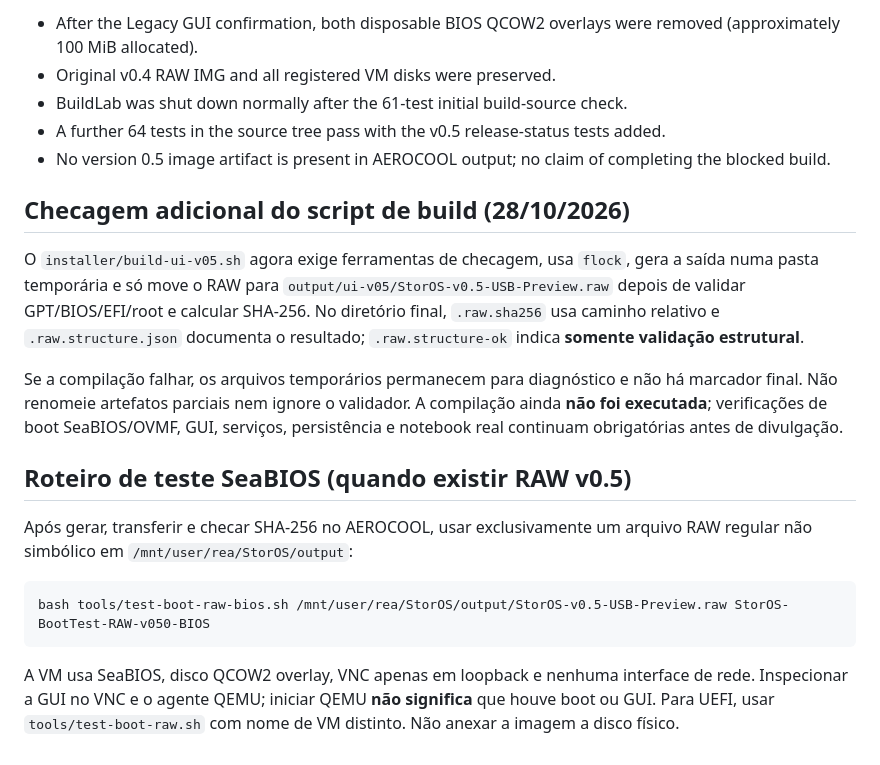
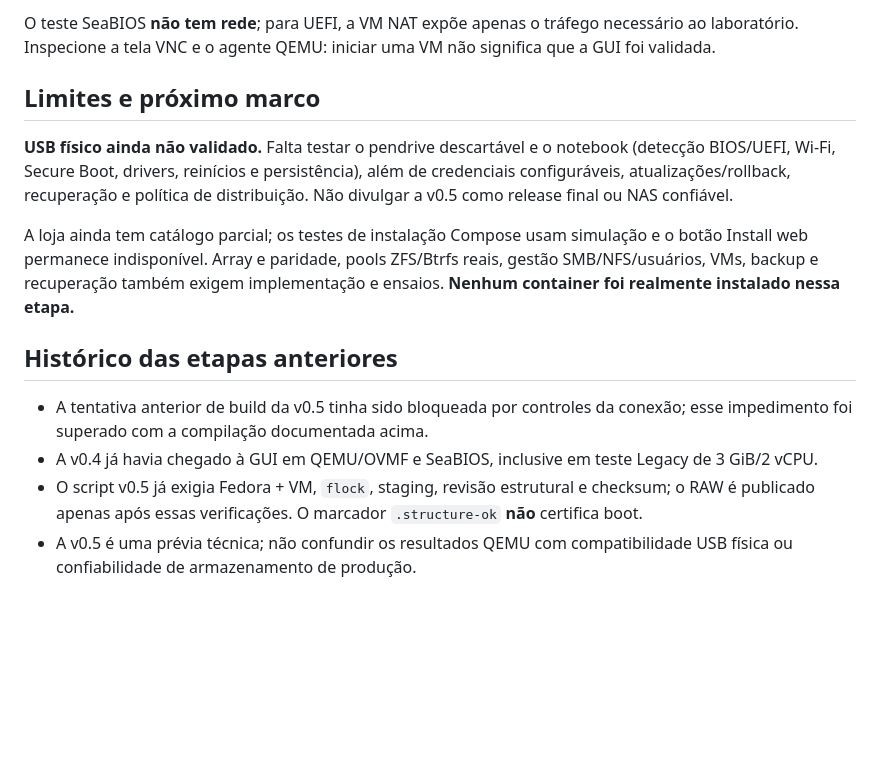
Before and after one commit to danilostorm/storos, a Markdown page: docs/USB_V05_BUILD_STATUS.md, the part around one of its changes. Rendered like a GitHub page; blank space fills up the shorter version.

Commit message:
Record verified v0.5 USB build, checksum and UEFI/Legacy GUI boot

```diff
--- a/docs/USB_V05_BUILD_STATUS.md
+++ b/docs/USB_V05_BUILD_STATUS.md
@@ -36,20 +55,15 @@ Array/parity, writable pools, SMB/NFS administration, native authentication/RBAC
 
-- After the Legacy GUI confirmation, both disposable BIOS QCOW2 overlays were removed (approximately 100 MiB allocated).
-- Original v0.4 RAW IMG and all registered VM disks were preserved.
-- BuildLab was shut down normally after the 61-test initial build-source check.
-- A further 64 tests in the source tree pass with the v0.5 release-status tests added.
-- No version 0.5 image artifact is present in AEROCOOL output; no claim of completing the blocked build.
+O teste SeaBIOS **não tem rede**; para UEFI, a VM NAT expõe apenas o tráfego necessário ao laboratório. Inspecione a tela VNC e o agente QEMU: iniciar uma VM não significa que a GUI foi validada.
 
-## Checagem adicional do script de build (28/10/2026)
+## Limites e próximo marco
 
-O `installer/build-ui-v05.sh` agora exige ferramentas de checagem, usa `flock`, gera a saída numa pasta temporária e só move o RAW para `output/ui-v05/StorOS-v0.5-USB-Preview.raw` depois de validar GPT/BIOS/EFI/root e calcular SHA-256. No diretório final, `.raw.sha256` usa caminho relativo e `.raw.structure.json` documenta o resultado; `.raw.structure-ok` indica **somente validação estrutural**.
+**USB físico ainda não validado.** Falta testar o pendrive descartável e o notebook (detecção BIOS/UEFI, Wi-Fi, Secure Boot, drivers, reinícios e persistência), além de credenciais configuráveis, atualizações/rollback, recuperação e política de distribuição. Não divulgar a v0.5 como release final ou NAS confiável.
 
-Se a compilação falhar, os arquivos temporários permanecem para diagnóstico e não há marcador final. Não renomeie artefatos parciais nem ignore o validador. A compilação ainda **não foi executada**; verificações de boot SeaBIOS/OVMF, GUI, serviços, persistência e notebook real continuam obrigatórias antes de divulgação.
+A loja ainda tem catálogo parcial; os testes de instalação Compose usam simulação e o botão Install web permanece indisponível. Array e paridade, pools ZFS/Btrfs reais, gestão SMB/NFS/usuários, VMs, backup e recuperação também exigem implementação e ensaios. **Nenhum container foi realmente instalado nessa etapa.**
 
-## Roteiro de teste SeaBIOS (quando existir RAW v0.5)
+## Histórico das etapas anteriores
 
-Após gerar, transferir e checar SHA-256 no AEROCOOL, usar exclusivamente um arquivo RAW regular não simbólico em `/mnt/user/rea/StorOS/output`:
-
-    bash tools/test-boot-raw-bios.sh /mnt/user/rea/StorOS/output/StorOS-v0.5-USB-Preview.raw StorOS-BootTest-RAW-v050-BIOS
-
-A VM usa SeaBIOS, disco QCOW2 overlay, VNC apenas em loopback e nenhuma interface de rede. Inspecionar a GUI no VNC e o agente QEMU; iniciar QEMU **não significa** que houve boot ou GUI. Para UEFI, usar `tools/test-boot-raw.sh` com nome de VM distinto. Não anexar a imagem a disco físico.
+- A tentativa anterior de build da v0.5 tinha sido bloqueada por controles da conexão; esse impedimento foi superado com a compilação documentada acima.
+- A v0.4 já havia chegado à GUI em QEMU/OVMF e SeaBIOS, inclusive em teste Legacy de 3 GiB/2 vCPU.
+- O script v0.5 já exigia Fedora + VM, `flock`, staging, revisão estrutural e checksum; o RAW é publicado apenas após essas verificações. O marcador `.structure-ok` **não** certifica boot.
+- A v0.5 é uma prévia técnica; não confundir os resultados QEMU com compatibilidade USB física ou confiabilidade de armazenamento de produção.
```
Also changed, not shown: other parts of docs/USB_V05_BUILD_STATUS.md (+42 -23 lines).
